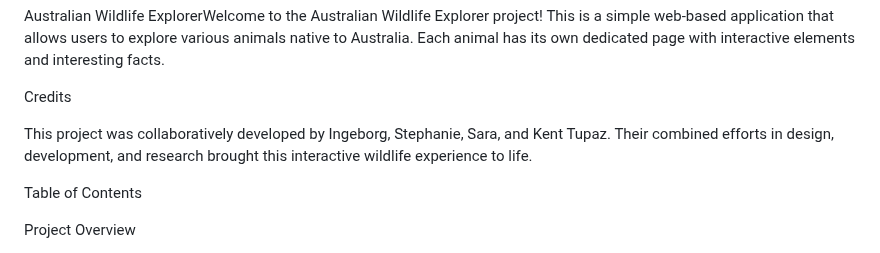
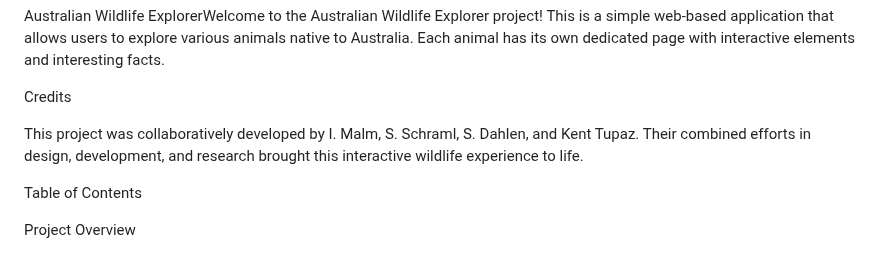
Before and after one commit to kzkzkzt/Explore-Australia-s-Wildlife-with-HTML-CSS, a Markdown page: README.md, the part around the change. GitHub-like rendering.

```diff
--- a/README.md
+++ b/README.md
@@ -2,7 +2,7 @@ Australian Wildlife ExplorerWelcome to the Australian Wildlife Explorer project!
 
 Credits
 
-This project was collaboratively developed by Ingeborg, Stephanie, Sara, and Kent Tupaz. Their combined efforts in design, development, and research brought this interactive wildlife experience to life.
+This project was collaboratively developed by I. Malm, S. Schraml, S. Dahlen, and Kent Tupaz. Their combined efforts in design, development, and research brought this interactive wildlife experience to life.
 
 Table of Contents
 
```
